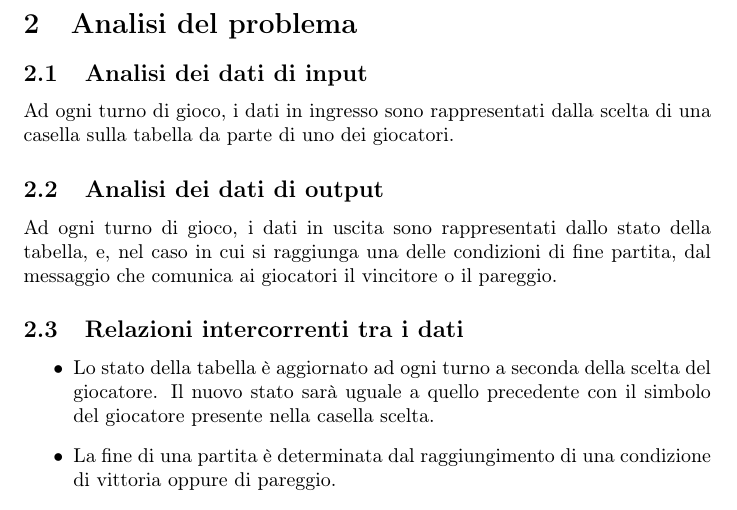
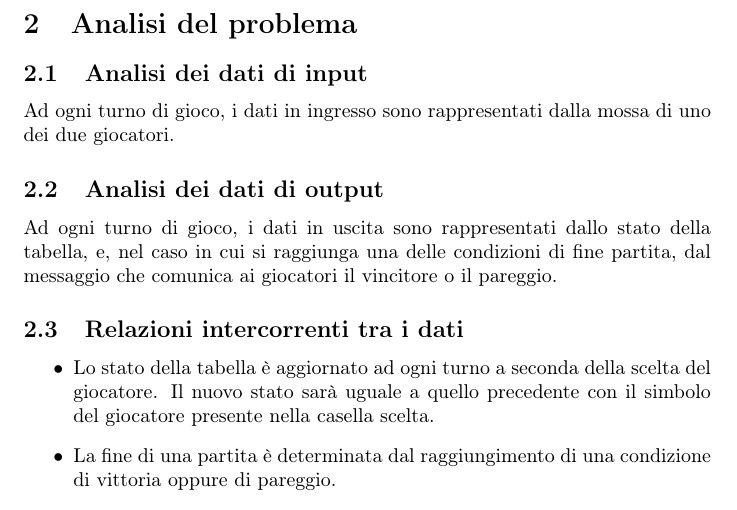
Before and after one commit to tommyw3b98/functional-and-logic-programming, a LaTeX document (source/2PlayersTicTacToe/report/report.tex): part of page 4 of 17, cut so that both start at the same text. Compiled offline with pdfLaTeX.

Commit message:
report fixes

```diff
--- a/source/2PlayersTicTacToe/report/report.tex
+++ b/source/2PlayersTicTacToe/report/report.tex
@@ -53,7 +53,7 @@ e determina la vittoria di uno dei due giocatori o il pareggio stampando sullo s
 
 \subsection{Analisi dei dati di input}
 
-Ad ogni turno di gioco, i dati in ingresso sono rappresentati dalla scelta di una casella sulla tabella da parte di uno dei giocatori.
+Ad ogni turno di gioco, i dati in ingresso sono rappresentati dalla mossa di uno dei due giocatori.
 \subsection{Analisi dei dati di output}
 
 Ad ogni turno di gioco, i dati in uscita sono rappresentati dallo stato della tabella, e, nel caso in cui si raggiunga una delle condizioni di fine partita, dal messaggio che comunica ai giocatori il vincitore o il pareggio.
```
